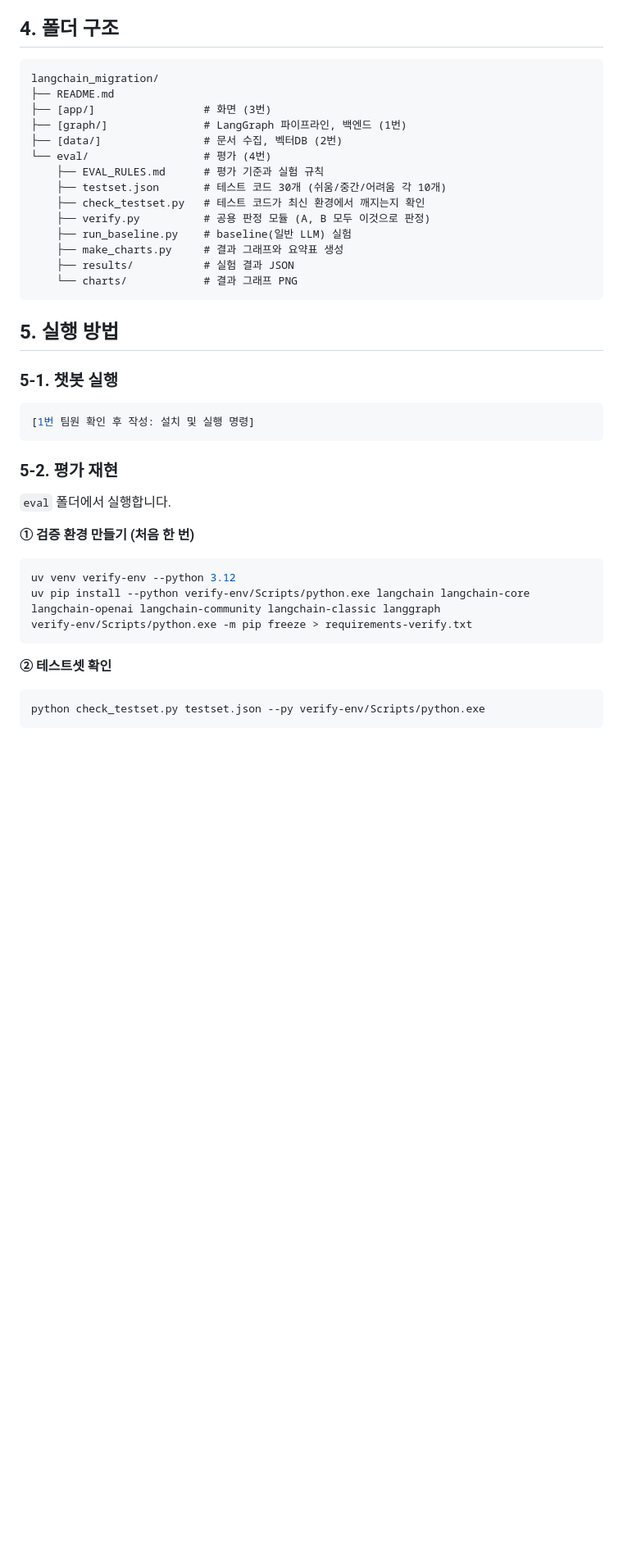
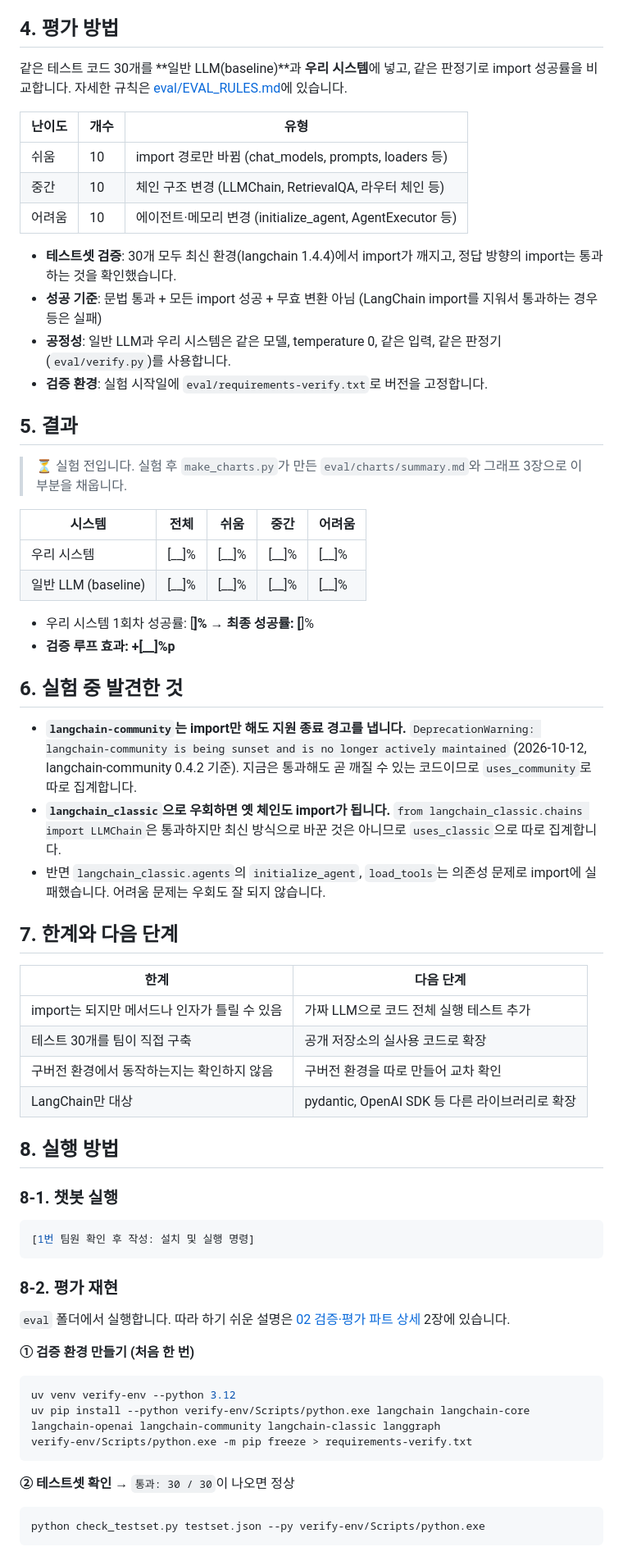
Before and after one commit to SKN35shimsungwook/langchain-migration-helper, a Markdown page: README.md, the part around one of its changes. Shown at 82% size. Rendered like a GitHub page; blank space fills up the shorter version.

Commit message:
docs: README를 최신 상태로 정리
진행 상황 표 추가, 문서 모음을 본문 뒤로 옮기고 폴더 구조를 실제 파일에 맞춤. 아직 없는 파일과 그래프 이미지 링크 제거

````diff
--- a/README.md
+++ b/README.md
@@ -88,36 +82,62 @@ flowchart LR
 - 화면: [Streamlit]
 - 검색 원천: [LangChain 공식 문서](https://docs.langchain.com) (`llms-full.txt`, [v1 마이그레이션 가이드](https://docs.langchain.com/oss/python/migrate/langchain-v1))
 
-## 4. 폴더 구조
+## 4. 평가 방법
 
-```text
-langchain_migration/
-├── README.md
-├── [app/]                 # 화면 (3번)
-├── [graph/]               # LangGraph 파이프라인, 백엔드 (1번)
-├── [data/]                # 문서 수집, 벡터DB (2번)
-└── eval/                  # 평가 (4번)
-    ├── EVAL_RULES.md      # 평가 기준과 실험 규칙
-    ├── testset.json       # 테스트 코드 30개 (쉬움/중간/어려움 각 10개)
-    ├── check_testset.py   # 테스트 코드가 최신 환경에서 깨지는지 확인
-    ├── verify.py          # 공용 판정 모듈 (A, B 모두 이것으로 판정)
-    ├── run_baseline.py    # baseline(일반 LLM) 실험
-    ├── make_charts.py     # 결과 그래프와 요약표 생성
-    ├── results/           # 실험 결과 JSON
-    └── charts/            # 결과 그래프 PNG
-```
+같은 테스트 코드 30개를 **일반 LLM(baseline)**과 **우리 시스템**에 넣고, 같은 판정기로 import 성공률을 비교합니다. 자세한 규칙은 [eval/EVAL_RULES.md](eval/EVAL_RULES.md)에 있습니다.
 
-## 5. 실행 방법
+| 난이도 | 개수 | 유형 |
+|---|---|---|
+| 쉬움 | 10 | import 경로만 바뀜 (chat_models, prompts, loaders 등) |
+| 중간 | 10 | 체인 구조 변경 (LLMChain, RetrievalQA, 라우터 체인 등) |
+| 어려움 | 10 | 에이전트·메모리 변경 (initialize_agent, AgentExecutor 등) |
 
-### 5-1. 챗봇 실행
+- **테스트셋 검증**: 30개 모두 최신 환경(langchain 1.4.4)에서 import가 깨지고, 정답 방향의 import는 통과하는 것을 확인했습니다.
+- **성공 기준**: 문법 통과 + 모든 import 성공 + 무효 변환 아님 (LangChain import를 지워서 통과하는 경우 등은 실패)
+- **공정성**: 일반 LLM과 우리 시스템은 같은 모델, temperature 0, 같은 입력, 같은 판정기(`eval/verify.py`)를 사용합니다.
+- **검증 환경**: 실험 시작일에 `eval/requirements-verify.txt`로 버전을 고정합니다.
+
+## 5. 결과
+
+> ⏳ 실험 전입니다. 실험 후 `make_charts.py`가 만든 `eval/charts/summary.md`와 그래프 3장으로 이 부분을 채웁니다.
+
+| 시스템 | 전체 | 쉬움 | 중간 | 어려움 |
+|---|---|---|---|---|
+| 우리 시스템 | [__]% | [__]% | [__]% | [__]% |
+| 일반 LLM (baseline) | [__]% | [__]% | [__]% | [__]% |
+
+- 우리 시스템 1회차 성공률: [__]% → 최종 성공률: [__]%
+- **검증 루프 효과: +[__]%p**
+
+## 6. 실험 중 발견한 것
+
+- **`langchain-community`는 import만 해도 지원 종료 경고를 냅니다.**
+  `DeprecationWarning: langchain-community is being sunset and is no longer actively maintained` (2026-10-12, langchain-community 0.4.2 기준).
+  지금은 통과해도 곧 깨질 수 있는 코드이므로 `uses_community`로 따로 집계합니다.
+- **`langchain_classic`으로 우회하면 옛 체인도 import가 됩니다.**
+  `from langchain_classic.chains import LLMChain`은 통과하지만 최신 방식으로 바꾼 것은 아니므로 `uses_classic`으로 따로 집계합니다.
+- 반면 `langchain_classic.agents`의 `initialize_agent`, `load_tools`는 의존성 문제로 import에 실패했습니다. 어려움 문제는 우회도 잘 되지 않습니다.
+
+## 7. 한계와 다음 단계
+
+| 한계 | 다음 단계 |
+|---|---|
+| import는 되지만 메서드나 인자가 틀릴 수 있음 | 가짜 LLM으로 코드 전체 실행 테스트 추가 |
+| 테스트 30개를 팀이 직접 구축 | 공개 저장소의 실사용 코드로 확장 |
+| 구버전 환경에서 동작하는지는 확인하지 않음 | 구버전 환경을 따로 만들어 교차 확인 |
+| LangChain만 대상 | pydantic, OpenAI SDK 등 다른 라이브러리로 확장 |
+
+## 8. 실행 방법
+
+### 8-1. 챗봇 실행
 
 ```bash
 [1번 팀원 확인 후 작성: 설치 및 실행 명령]
 ```
 
-### 5-2. 평가 재현
+### 8-2. 평가 재현
 
-`eval` 폴더에서 실행합니다.
+`eval` 폴더에서 실행합니다. 따라 하기 쉬운 설명은 [02 검증·평가 파트 상세](docs/guide/02_검증평가_파트_상세.md) 2장에 있습니다.
 
 **① 검증 환경 만들기 (처음 한 번)**
 
@@ -127,7 +147,7 @@ uv pip install --python verify-env/Scripts/python.exe langchain langchain-core l
 verify-env/Scripts/python.exe -m pip freeze > requirements-verify.txt
 ```
 
-**② 테스트셋 확인**
+**② 테스트셋 확인** → `통과: 30 / 30`이 나오면 정상
 
 ```bash
 python check_testset.py testset.json --py verify-env/Scripts/python.exe
````
Also changed, not shown: other parts of README.md (+50 -70 lines).
